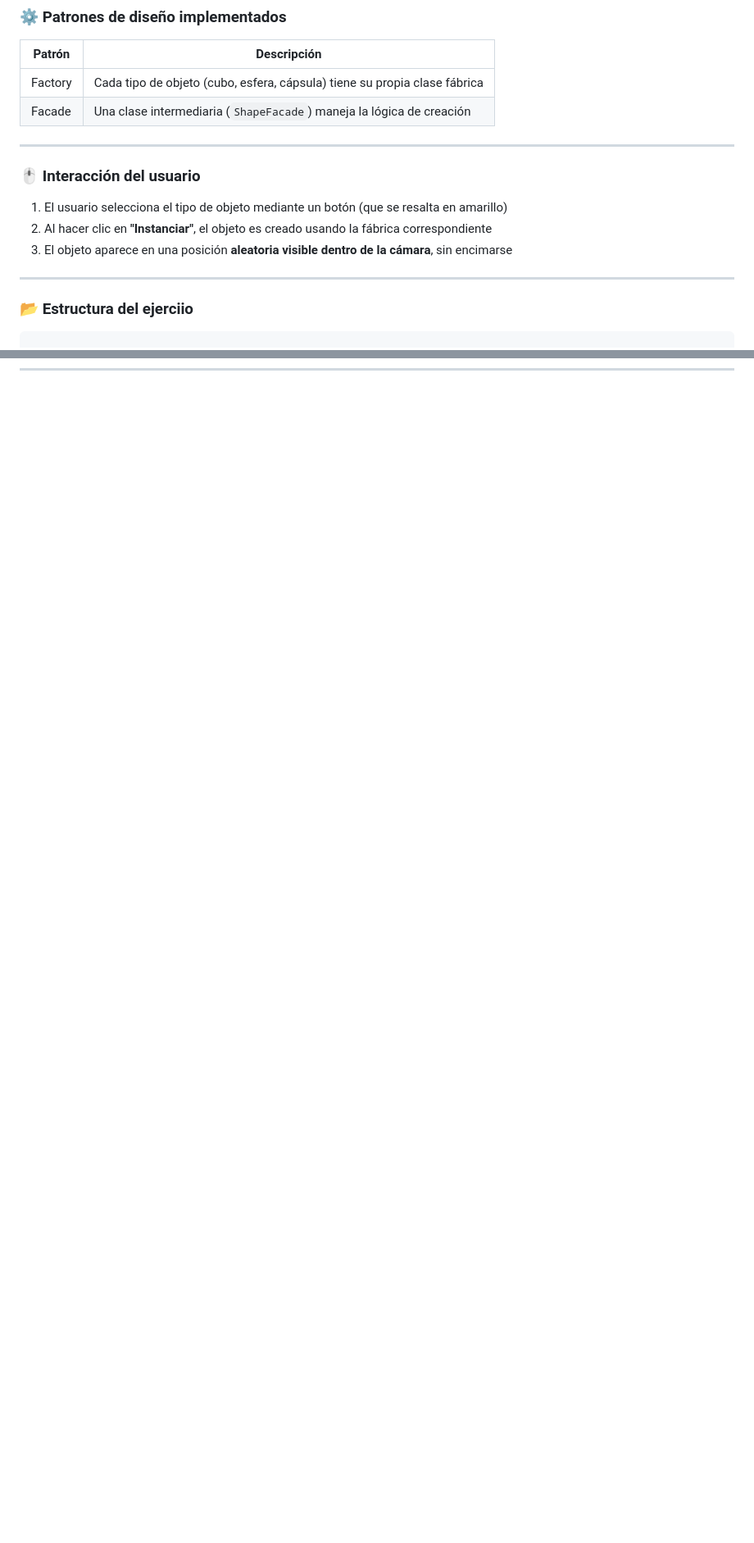
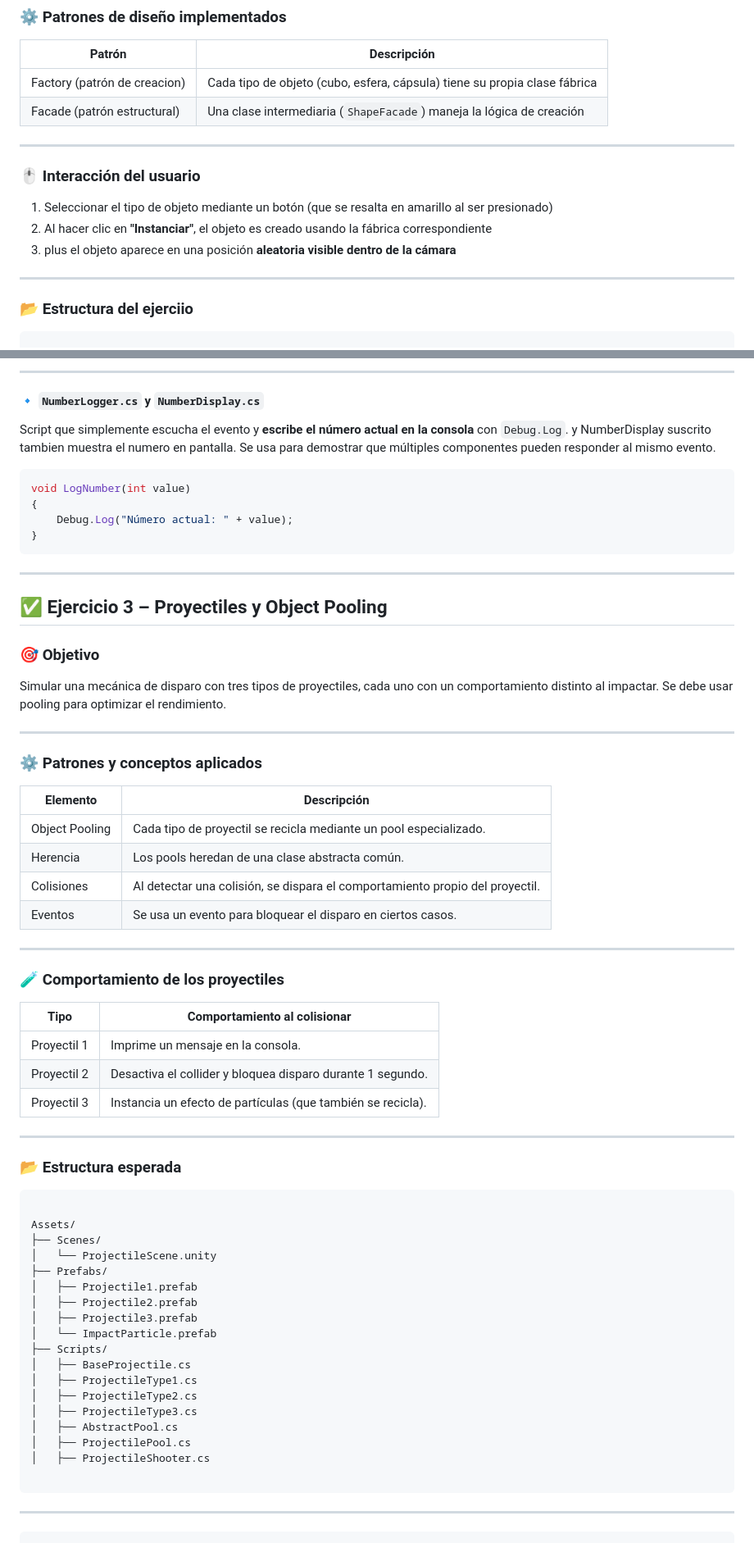
Before and after one commit to DannieLudens/UPB_Scripting_DesignPatterns_P3, a Markdown page: README.md, 2 parts joined by grey strips. Shown: that part at 82% size. Rendered like a GitHub page; blank space fills up the shorter version.

````diff
--- a/README.md
+++ b/README.md
@@ -38,16 +38,16 @@ Permitir seleccionar uno de tres tipos de objetos (`Cubo`, `Esfera`, `Cápsula`)
 
 | Patrón     | Descripción                                                                 |
 |------------|------------------------------------------------------------------------------|
-| Factory    | Cada tipo de objeto (cubo, esfera, cápsula) tiene su propia clase fábrica |
-| Facade     | Una clase intermediaria (`ShapeFacade`) maneja la lógica de creación    |
+| Factory (patrón de creacion)   | Cada tipo de objeto (cubo, esfera, cápsula) tiene su propia clase fábrica |
+| Facade  (patrón estructural)   | Una clase intermediaria (`ShapeFacade`) maneja la lógica de creación    |
 
 ---
 
 ### 🖱️ Interacción del usuario
 
-1. El usuario selecciona el tipo de objeto mediante un botón (que se resalta en amarillo)
+1. Seleccionar el tipo de objeto mediante un botón (que se resalta en amarillo al ser presionado)
 2. Al hacer clic en **"Instanciar"**, el objeto es creado usando la fábrica correspondiente
-3. El objeto aparece en una posición **aleatoria visible dentro de la cámara**, sin encimarse
+3. plus el objeto aparece en una posición **aleatoria visible dentro de la cámara**
 
 ---
 
@@ -172,0 +258,70 @@ public void SelectButton(Button selected)
+---
+
+#### 🔹 `NumberLogger.cs` y `NumberDisplay.cs`
+
+Script que simplemente escucha el evento y **escribe el número actual en la consola** con `Debug.Log`. y NumberDisplay suscrito tambien muestra el numero en pantalla. Se usa para demostrar que múltiples componentes pueden responder al mismo evento.
+
+```csharp
+void LogNumber(int value)
+{
+    Debug.Log("Número actual: " + value);
+}
+```
+
+---
+
+## ✅ Ejercicio 3 – Proyectiles y Object Pooling
+
+### 🎯 Objetivo
+
+Simular una mecánica de disparo con tres tipos de proyectiles, cada uno con un comportamiento distinto al impactar. Se debe usar pooling para optimizar el rendimiento.
+
+---
+
+### ⚙️ Patrones y conceptos aplicados
+
+| Elemento         | Descripción                                                                 |
+|------------------|-----------------------------------------------------------------------------|
+| Object Pooling   | Cada tipo de proyectil se recicla mediante un pool especializado.          |
+| Herencia         | Los pools heredan de una clase abstracta común.                            |
+| Colisiones       | Al detectar una colisión, se dispara el comportamiento propio del proyectil.|
+| Eventos          | Se usa un evento para bloquear el disparo en ciertos casos.                |
+
+---
+
+### 🧪 Comportamiento de los proyectiles
+
+| Tipo      | Comportamiento al colisionar                                                   |
+|-----------|----------------------------------------------------------------------------------|
+| Proyectil 1 | Imprime un mensaje en la consola.                                             |
+| Proyectil 2 | Desactiva el collider y bloquea disparo durante 1 segundo.                   |
+| Proyectil 3 | Instancia un efecto de partículas (que también se recicla).                   |
+
+---
+
+### 📂 Estructura esperada
+
+```
+
+Assets/
+├── Scenes/
+│   └── ProjectileScene.unity
+├── Prefabs/
+│   ├── Projectile1.prefab
+│   ├── Projectile2.prefab
+│   ├── Projectile3.prefab
+│   └── ImpactParticle.prefab
+├── Scripts/
+│   ├── BaseProjectile.cs
+│   ├── ProjectileType1.cs
+│   ├── ProjectileType2.cs
+│   ├── ProjectileType3.cs
+│   ├── AbstractPool.cs
+│   ├── ProjectilePool.cs
+│   ├── ProjectileShooter.cs
+
+```
+
+---
+
+```
````
Also changed, not shown: other parts of README.md (+85 -0 lines).
